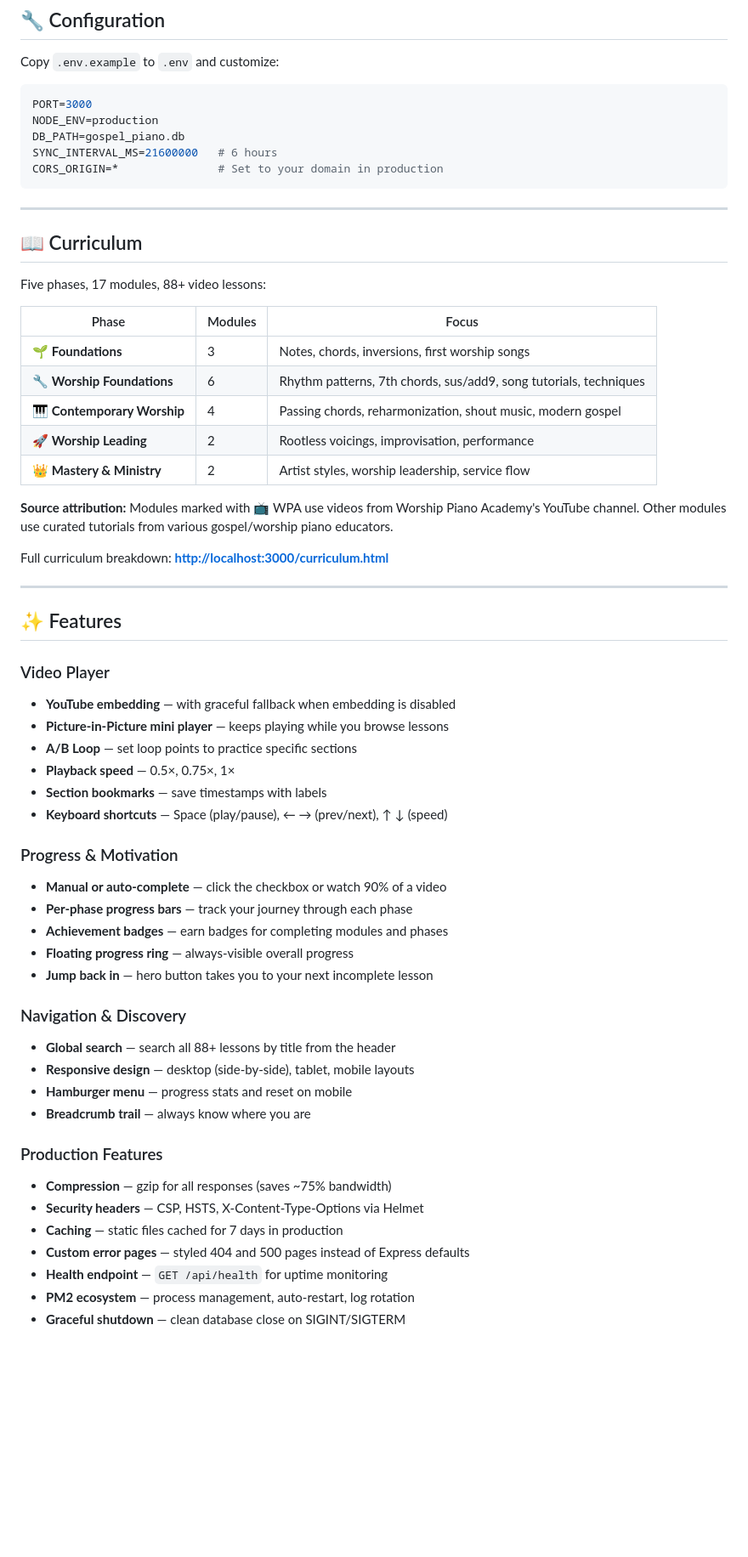
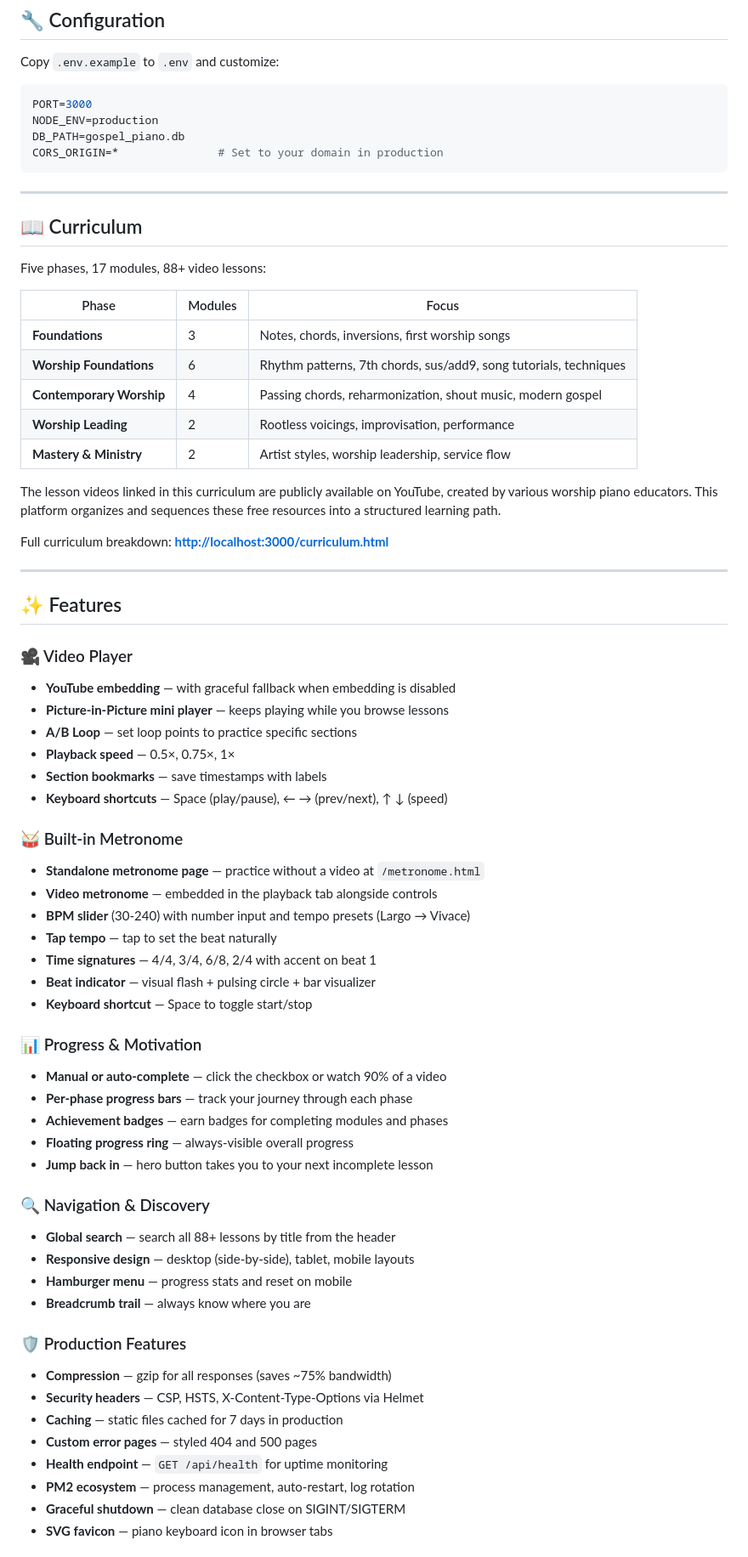
Before and after one commit to graciousnm/worship-piano, a Markdown page: README.md, the part around one of its changes. Shown at 85% size. Drawn GitHub-style; blank space fills up the shorter version.

Commit message:
Update README with Worship Piano branding, new features, corrected credits

````diff
--- a/README.md
+++ b/README.md
@@ -99,7 +100,6 @@ Copy `.env.example` to `.env` and customize:
 PORT=3000
 NODE_ENV=production
 DB_PATH=gospel_piano.db
-SYNC_INTERVAL_MS=21600000   # 6 hours
 CORS_ORIGIN=*               # Set to your domain in production
 ```
 
@@ -111,13 +111,13 @@ Five phases, 17 modules, 88+ video lessons:
 
 | Phase | Modules | Focus |
 |-------|---------|-------|
-| 🌱 **Foundations** | 3 | Notes, chords, inversions, first worship songs |
-| 🔧 **Worship Foundations** | 6 | Rhythm patterns, 7th chords, sus/add9, song tutorials, techniques |
-| 🎹 **Contemporary Worship** | 4 | Passing chords, reharmonization, shout music, modern gospel |
-| 🚀 **Worship Leading** | 2 | Rootless voicings, improvisation, performance |
-| 👑 **Mastery & Ministry** | 2 | Artist styles, worship leadership, service flow |
+| **Foundations** | 3 | Notes, chords, inversions, first worship songs |
+| **Worship Foundations** | 6 | Rhythm patterns, 7th chords, sus/add9, song tutorials, techniques |
+| **Contemporary Worship** | 4 | Passing chords, reharmonization, shout music, modern gospel |
+| **Worship Leading** | 2 | Rootless voicings, improvisation, performance |
+| **Mastery & Ministry** | 2 | Artist styles, worship leadership, service flow |
 
-**Source attribution:** Modules marked with 📺 WPA use videos from Worship Piano Academy's YouTube channel. Other modules use curated tutorials from various gospel/worship piano educators.
+The lesson videos linked in this curriculum are publicly available on YouTube, created by various worship piano educators. This platform organizes and sequences these free resources into a structured learning path.
 
 Full curriculum breakdown: **[http://localhost:3000/curriculum.html](http://localhost:3000/curriculum.html)**
 
@@ -125,7 +125,7 @@ Full curriculum breakdown: **[http://localhost:3000/curriculum.html](http://loca
 
 ## ✨ Features
 
-### Video Player
+### 🎥 Video Player
 - **YouTube embedding** — with graceful fallback when embedding is disabled
 - **Picture-in-Picture mini player** — keeps playing while you browse lessons
 - **A/B Loop** — set loop points to practice specific sections
@@ -133,25 +133,35 @@ Full curriculum breakdown: **[http://localhost:3000/curriculum.html](http://loca
 - **Section bookmarks** — save timestamps with labels
 - **Keyboard shortcuts** — Space (play/pause), ← → (prev/next), ↑ ↓ (speed)
 
-### Progress & Motivation
+### 🥁 Built-in Metronome
+- **Standalone metronome page** — practice without a video at `/metronome.html`
+- **Video metronome** — embedded in the playback tab alongside controls
+- **BPM slider** (30-240) with number input and tempo presets (Largo → Vivace)
+- **Tap tempo** — tap to set the beat naturally
+- **Time signatures** — 4/4, 3/4, 6/8, 2/4 with accent on beat 1
+- **Beat indicator** — visual flash + pulsing circle + bar visualizer
+- **Keyboard shortcut** — Space to toggle start/stop
+
+### 📊 Progress & Motivation
 - **Manual or auto-complete** — click the checkbox or watch 90% of a video
 - **Per-phase progress bars** — track your journey through each phase
 - **Achievement badges** — earn badges for completing modules and phases
 - **Floating progress ring** — always-visible overall progress
 - **Jump back in** — hero button takes you to your next incomplete lesson
 
-### Navigation & Discovery
+### 🔍 Navigation & Discovery
 - **Global search** — search all 88+ lessons by title from the header
 - **Responsive design** — desktop (side-by-side), tablet, mobile layouts
 - **Hamburger menu** — progress stats and reset on mobile
 - **Breadcrumb trail** — always know where you are
 
-### Production Features
+### 🛡️ Production Features
 - **Compression** — gzip for all responses (saves ~75% bandwidth)
 - **Security headers** — CSP, HSTS, X-Content-Type-Options via Helmet
 - **Caching** — static files cached for 7 days in production
-- **Custom error pages** — styled 404 and 500 pages instead of Express defaults
+- **Custom error pages** — styled 404 and 500 pages
 - **Health endpoint** — `GET /api/health` for uptime monitoring
 - **PM2 ecosystem** — process management, auto-restart, log rotation
 - **Graceful shutdown** — clean database close on SIGINT/SIGTERM
+- **SVG favicon** — piano keyboard icon in browser tabs
 
````
Also changed, not shown: other parts of README.md (+37 -38 lines).
